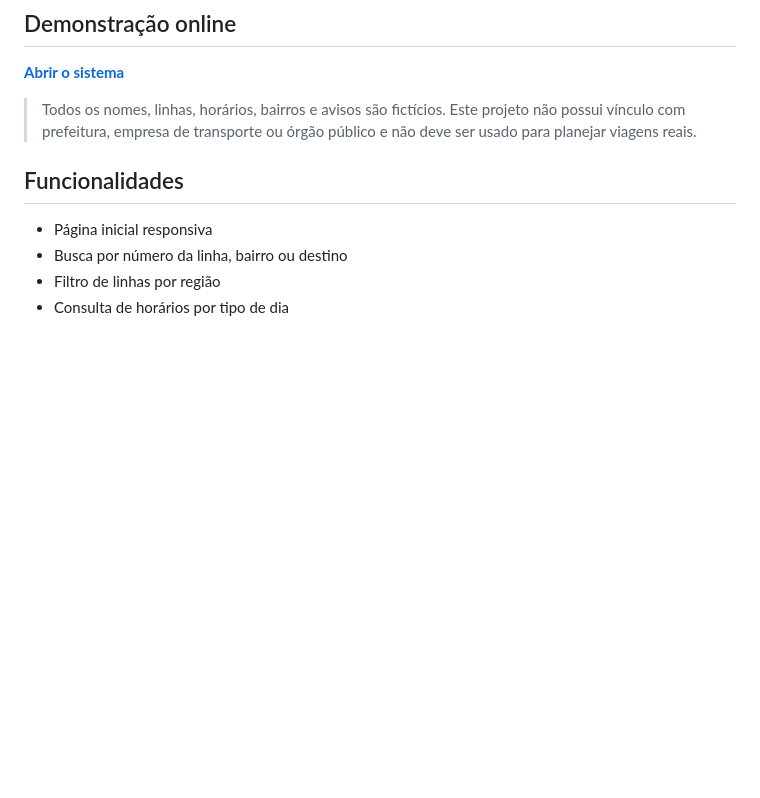
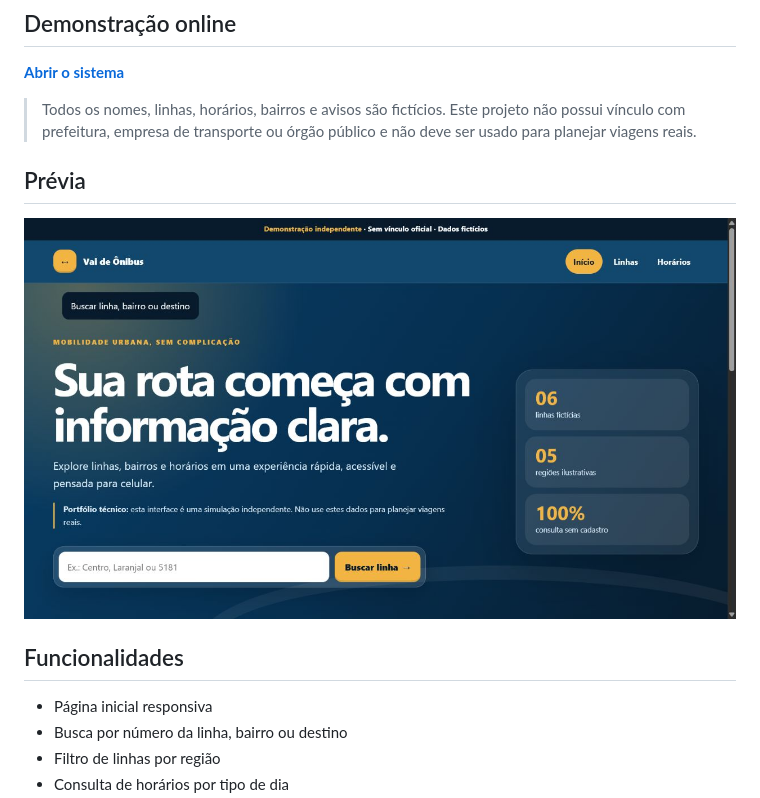
Before and after one commit to TainamGpl/Sistema-de-Onibus-Demo, a Markdown page: README.md, the part around the change. Drawn GitHub-style; pictures changed too: docs/images/onibus-preview.png (added); blank space fills up the shorter version.

```diff
--- a/README.md
+++ b/README.md
@@ -7,6 +7,10 @@ Demonstração pública e independente de uma interface para consulta de linhas,
 **[Abrir o sistema](https://sistema-onibus-taina.tainalopesgpl.chatgpt.site)**
 
 > Todos os nomes, linhas, horários, bairros e avisos são fictícios. Este projeto não possui vínculo com prefeitura, empresa de transporte ou órgão público e não deve ser usado para planejar viagens reais.
+
+## Prévia
+
+![Prévia da demonstração segura do Sistema de Ônibus](docs/images/onibus-preview.png)
 
 ## Funcionalidades
 
```
Also changed, not shown: 13 other files.
